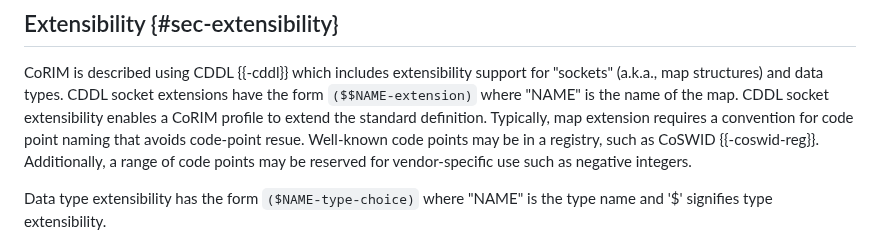
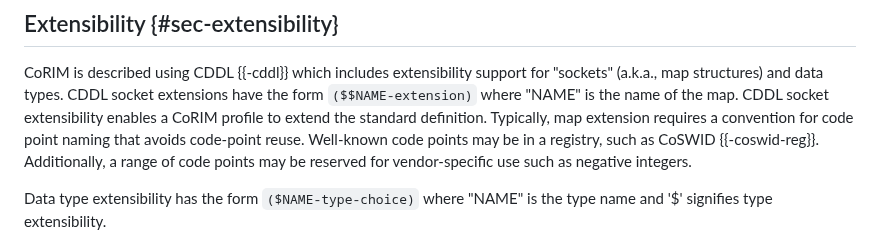
Before and after one commit to ietf-rats-wg/draft-ietf-rats-corim, a Markdown page: draft-ietf-rats-corim.md, the part around the change. GitHub-like rendering.

Commit message:
Update draft-ietf-rats-corim.md
Co-authored-by: Henk Birkholz <henkbirkholz@users.noreply.github.com>

```diff
--- a/draft-ietf-rats-corim.md
+++ b/draft-ietf-rats-corim.md
@@ -1198,7 +1198,7 @@ applies to all measurements in the triple, including those in `measurement-value
 CoRIM is described using CDDL {{-cddl}} which includes extensibility support for "sockets" (a.k.a., map structures)
 and data types. CDDL socket extensions have the form `($$NAME-extension)` where "NAME" is the name of the map.
 CDDL socket extensibility enables a CoRIM profile to extend the standard definition.
-Typically, map extension requires a convention for code point naming that avoids code-point resue.
+Typically, map extension requires a convention for code point naming that avoids code-point reuse.
 Well-known code points may be in a registry, such as CoSWID {{-coswid-reg}}.
 Additionally, a range of code points may be reserved for vendor-specific use such as negative integers.
 
```
